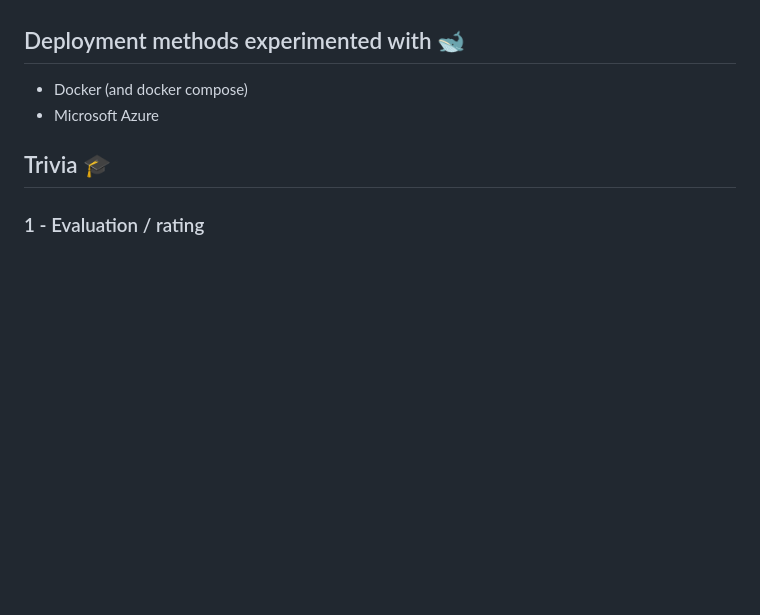
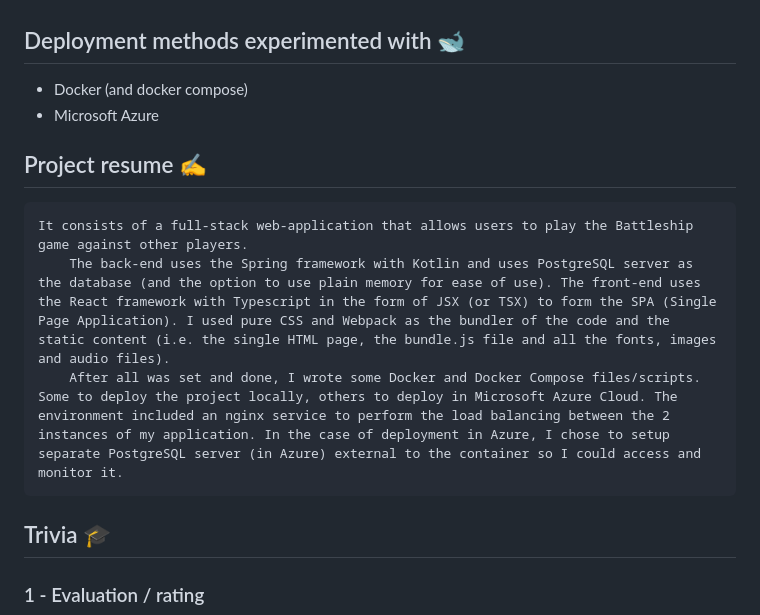
Before and after one commit to p4ulor/Battleships, a Markdown page: README.md, the part around the change printed below. GitHub-like rendering; blank space fills up the shorter version.

````diff
--- a/README.md
+++ b/README.md
@@ -51,6 +60,13 @@ As the build tool, I used Gradle with Kotlin DSL
 - Docker (and docker compose)
 - Microsoft Azure
 
+## Project resume ✍️
+```
+It consists of a full-stack web-application that allows users to play the Battleship game against other players.
+	The back-end uses the Spring framework with Kotlin and uses PostgreSQL server as the database (and the option to use plain memory for ease of use). The front-end uses the React framework with Typescript in the form of JSX (or TSX) to form the SPA (Single Page Application). I used pure CSS and Webpack as the bundler of the code and the static content (i.e. the single HTML page, the bundle.js file and all the fonts, images and audio files).
+	After all was set and done, I wrote some Docker and Docker Compose files/scripts. Some to deploy the project locally, others to deploy in Microsoft Azure Cloud. The environment included an nginx service to perform the load balancing between the 2 instances of my application. In the case of deployment in Azure, I chose to setup separate PostgreSQL server (in Azure) external to the container so I could access and monitor it.
+```
+
 ## Trivia 🎓
 ### 1 - Evaluation / rating
 - 1st season exam: 9.6/20
````
Also changed, not shown: other parts of README.md (+14 -5 lines), front-end/README.md (+1 -0 lines), docs/imgs/jsx.png (added), docs/imgs/vibe-albums.jpg, 1 other file.
